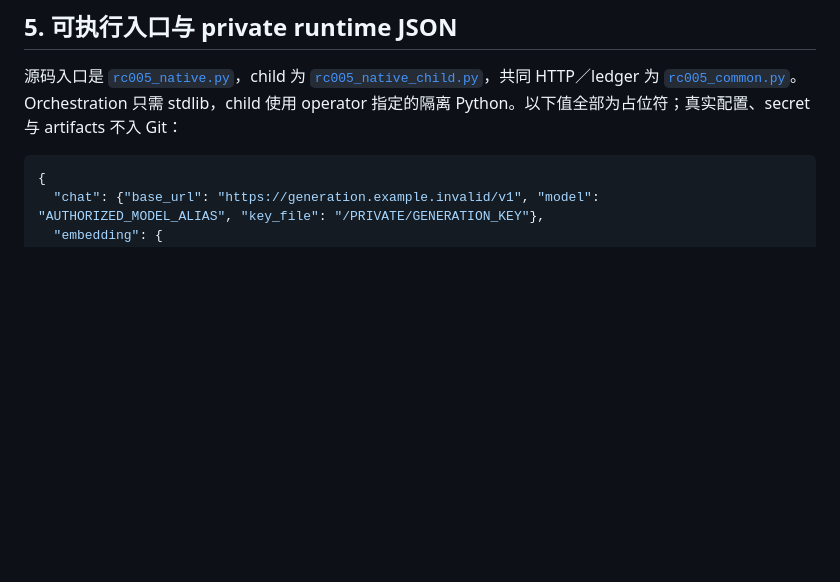
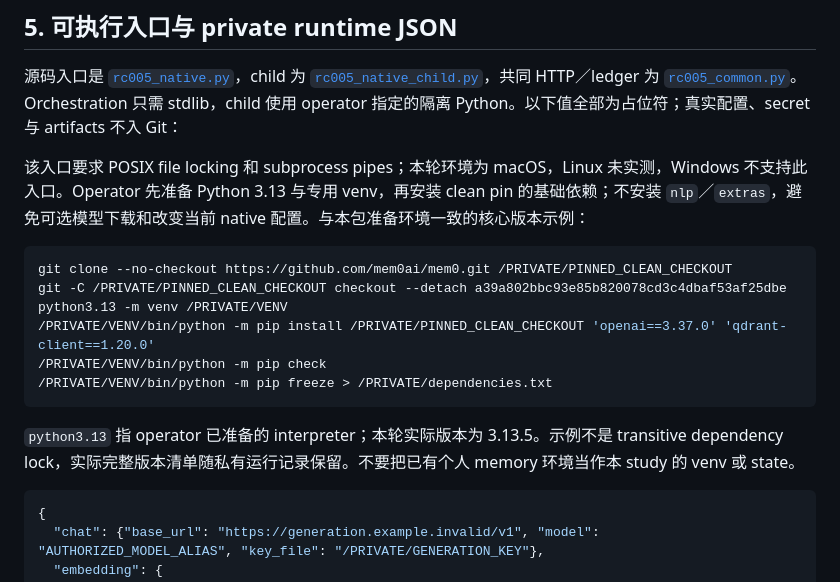
Before and after one commit to IndelibleVivi/Relata, a Markdown page: experiments/rc005-native-execution-packet.md, the part around the change. GitHub-like rendering; blank space fills up the shorter version.

Commit message:
document isolated native study setup

````diff
--- a/experiments/rc005-native-execution-packet.md
+++ b/experiments/rc005-native-execution-packet.md
@@ -63,6 +63,19 @@ P 技术执行成功后，允许以明确的“未评审探索性继续”处置
 
 源码入口是 [`rc005_native.py`](rc005_native.py)，child 为 [`rc005_native_child.py`](rc005_native_child.py)，共同 HTTP／ledger 为 [`rc005_common.py`](rc005_common.py)。Orchestration 只需 stdlib，child 使用 operator 指定的隔离 Python。以下值全部为占位符；真实配置、secret 与 artifacts 不入 Git：
 
+该入口要求 POSIX file locking 和 subprocess pipes；本轮环境为 macOS，Linux 未实测，Windows 不支持此入口。Operator 先准备 Python 3.13 与专用 venv，再安装 clean pin 的基础依赖；不安装 `nlp`／`extras`，避免可选模型下载和改变当前 native 配置。与本包准备环境一致的核心版本示例：
+
+```bash
+git clone --no-checkout https://github.com/mem0ai/mem0.git /PRIVATE/PINNED_CLEAN_CHECKOUT
+git -C /PRIVATE/PINNED_CLEAN_CHECKOUT checkout --detach a39a802bbc93e85b820078cd3c4dbaf53af25dbe
+python3.13 -m venv /PRIVATE/VENV
+/PRIVATE/VENV/bin/python -m pip install /PRIVATE/PINNED_CLEAN_CHECKOUT 'openai==3.37.0' 'qdrant-client==1.20.0'
+/PRIVATE/VENV/bin/python -m pip check
+/PRIVATE/VENV/bin/python -m pip freeze > /PRIVATE/dependencies.txt
+```
+
+`python3.13` 指 operator 已准备的 interpreter；本轮实际版本为 3.13.5。示例不是 transitive dependency lock，实际完整版本清单随私有运行记录保留。不要把已有个人 memory 环境当作本 study 的 venv 或 state。
+
 ```json
 {
   "chat": {"base_url": "https://generation.example.invalid/v1", "model": "AUTHORIZED_MODEL_ALIAS", "key_file": "/PRIVATE/GENERATION_KEY"},
````
